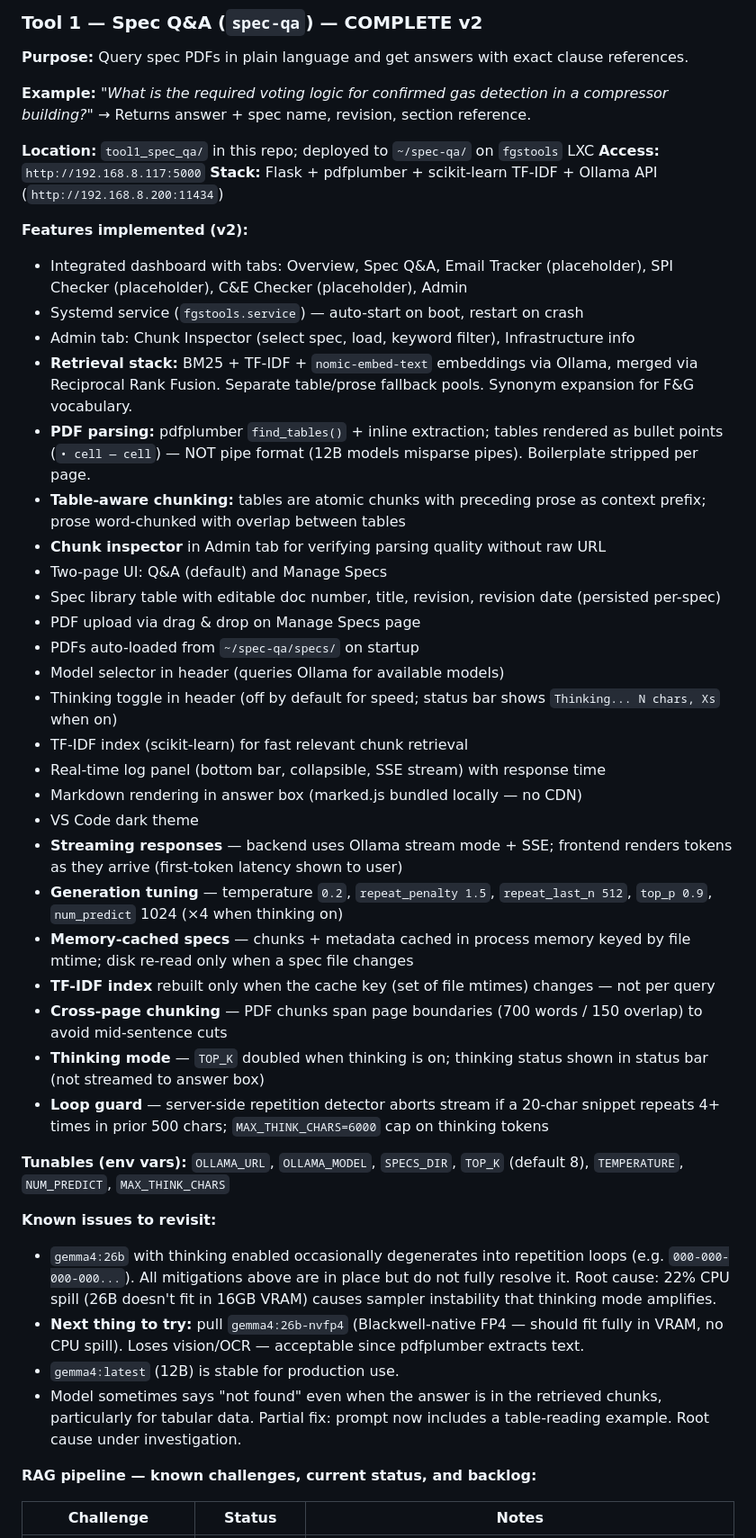
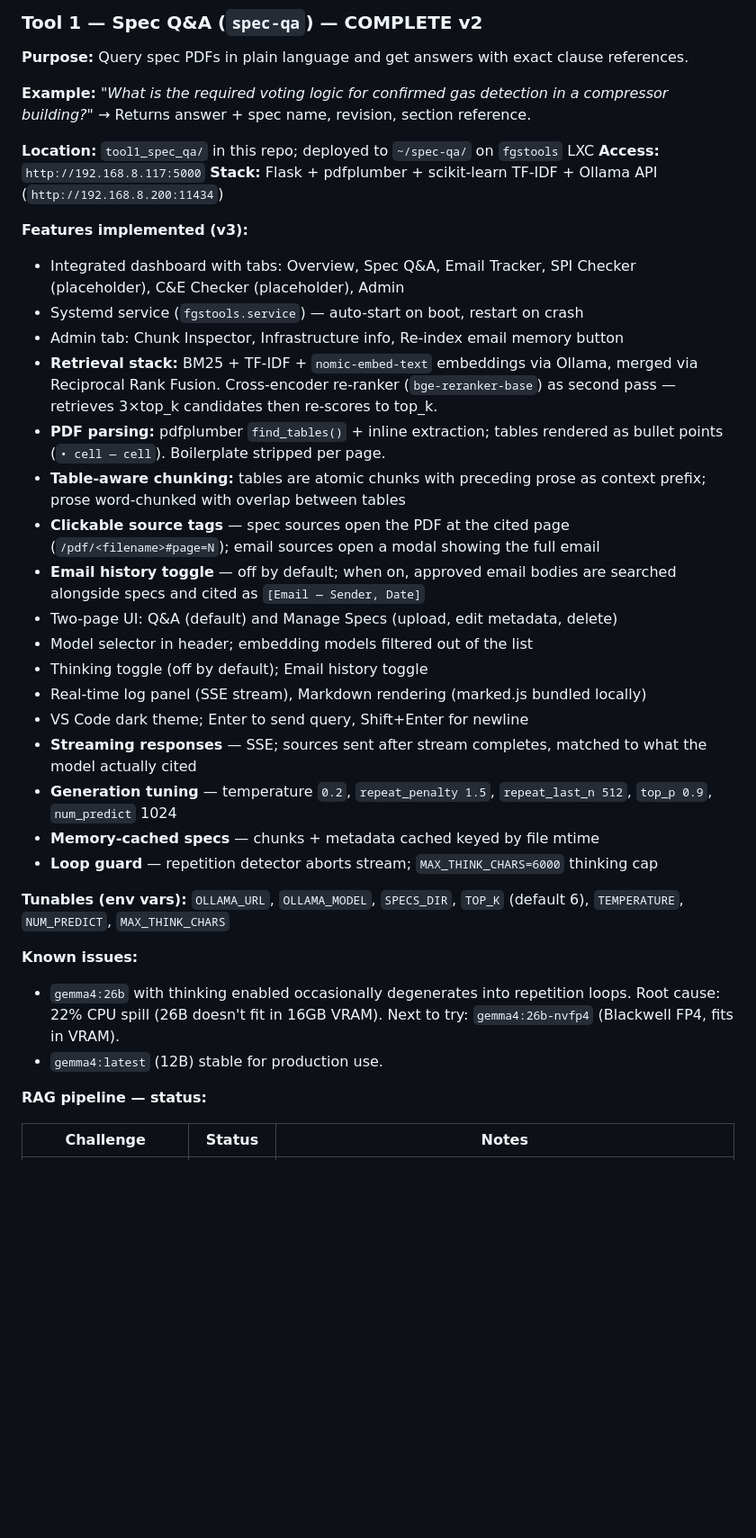
Before and after one commit to povniouk/fgstools, a Markdown page: CLAUDE.md, the part around one of its changes. Shown at 90% size. GitHub-like rendering; blank space fills up the shorter version.

```diff
--- a/CLAUDE.md
+++ b/CLAUDE.md
@@ -101,41 +101,32 @@ All tools will live under a **single Flask app** (port 5000 on `fgstools` LXC) w
 **Access:** `http://192.168.8.117:5000`
 **Stack:** Flask + pdfplumber + scikit-learn TF-IDF + Ollama API (`http://192.168.8.200:11434`)
 
-**Features implemented (v2):**
-- Integrated dashboard with tabs: Overview, Spec Q&A, Email Tracker (placeholder), SPI Checker (placeholder), C&E Checker (placeholder), Admin
+**Features implemented (v3):**
+- Integrated dashboard with tabs: Overview, Spec Q&A, Email Tracker, SPI Checker (placeholder), C&E Checker (placeholder), Admin
 - Systemd service (`fgstools.service`) — auto-start on boot, restart on crash
-- Admin tab: Chunk Inspector (select spec, load, keyword filter), Infrastructure info
-- **Retrieval stack:** BM25 + TF-IDF + `nomic-embed-text` embeddings via Ollama, merged via Reciprocal Rank Fusion. Separate table/prose fallback pools. Synonym expansion for F&G vocabulary.
-- **PDF parsing:** pdfplumber `find_tables()` + inline extraction; tables rendered as bullet points (`• cell — cell`) — NOT pipe format (12B models misparse pipes). Boilerplate stripped per page.
+- Admin tab: Chunk Inspector, Infrastructure info, Re-index email memory button
+- **Retrieval stack:** BM25 + TF-IDF + `nomic-embed-text` embeddings via Ollama, merged via Reciprocal Rank Fusion. Cross-encoder re-ranker (`bge-reranker-base`) as second pass — retrieves 3×top_k candidates then re-scores to top_k.
+- **PDF parsing:** pdfplumber `find_tables()` + inline extraction; tables rendered as bullet points (`• cell — cell`). Boilerplate stripped per page.
 - **Table-aware chunking:** tables are atomic chunks with preceding prose as context prefix; prose word-chunked with overlap between tables
-- **Chunk inspector** in Admin tab for verifying parsing quality without raw URL
-- Two-page UI: Q&A (default) and Manage Specs
-- Spec library table with editable doc number, title, revision, revision date (persisted per-spec)
-- PDF upload via drag & drop on Manage Specs page
-- PDFs auto-loaded from `~/spec-qa/specs/` on startup
-- Model selector in header (queries Ollama for available models)
-- Thinking toggle in header (off by default for speed; status bar shows `Thinking... N chars, Xs` when on)
-- TF-IDF index (scikit-learn) for fast relevant chunk retrieval
-- Real-time log panel (bottom bar, collapsible, SSE stream) with response time
-- Markdown rendering in answer box (marked.js bundled locally — no CDN)
-- VS Code dark theme
-- **Streaming responses** — backend uses Ollama stream mode + SSE; frontend renders tokens as they arrive (first-token latency shown to user)
-- **Generation tuning** — temperature `0.2`, `repeat_penalty 1.5`, `repeat_last_n 512`, `top_p 0.9`, `num_predict` 1024 (×4 when thinking on)
-- **Memory-cached specs** — chunks + metadata cached in process memory keyed by file mtime; disk re-read only when a spec file changes
-- **TF-IDF index** rebuilt only when the cache key (set of file mtimes) changes — not per query
-- **Cross-page chunking** — PDF chunks span page boundaries (700 words / 150 overlap) to avoid mid-sentence cuts
-- **Thinking mode** — `TOP_K` doubled when thinking is on; thinking status shown in status bar (not streamed to answer box)
-- **Loop guard** — server-side repetition detector aborts stream if a 20-char snippet repeats 4+ times in prior 500 chars; `MAX_THINK_CHARS=6000` cap on thinking tokens
+- **Clickable source tags** — spec sources open the PDF at the cited page (`/pdf/<filename>#page=N`); email sources open a modal showing the full email
+- **Email history toggle** — off by default; when on, approved email bodies are searched alongside specs and cited as `[Email — Sender, Date]`
+- Two-page UI: Q&A (default) and Manage Specs (upload, edit metadata, delete)
+- Model selector in header; embedding models filtered out of the list
+- Thinking toggle (off by default); Email history toggle
+- Real-time log panel (SSE stream), Markdown rendering (marked.js bundled locally)
+- VS Code dark theme; Enter to send query, Shift+Enter for newline
+- **Streaming responses** — SSE; sources sent after stream completes, matched to what the model actually cited
+- **Generation tuning** — temperature `0.2`, `repeat_penalty 1.5`, `repeat_last_n 512`, `top_p 0.9`, `num_predict` 1024
+- **Memory-cached specs** — chunks + metadata cached keyed by file mtime
+- **Loop guard** — repetition detector aborts stream; `MAX_THINK_CHARS=6000` thinking cap
 
-**Tunables (env vars):** `OLLAMA_URL`, `OLLAMA_MODEL`, `SPECS_DIR`, `TOP_K` (default 8), `TEMPERATURE`, `NUM_PREDICT`, `MAX_THINK_CHARS`
+**Tunables (env vars):** `OLLAMA_URL`, `OLLAMA_MODEL`, `SPECS_DIR`, `TOP_K` (default 6), `TEMPERATURE`, `NUM_PREDICT`, `MAX_THINK_CHARS`
 
-**Known issues to revisit:**
-- `gemma4:26b` with thinking enabled occasionally degenerates into repetition loops (e.g. `000-000-000-000...`). All mitigations above are in place but do not fully resolve it. Root cause: 22% CPU spill (26B doesn't fit in 16GB VRAM) causes sampler instability that thinking mode amplifies.
-- **Next thing to try:** pull `gemma4:26b-nvfp4` (Blackwell-native FP4 — should fit fully in VRAM, no CPU spill). Loses vision/OCR — acceptable since pdfplumber extracts text.
-- `gemma4:latest` (12B) is stable for production use.
-- Model sometimes says "not found" even when the answer is in the retrieved chunks, particularly for tabular data. Partial fix: prompt now includes a table-reading example. Root cause under investigation.
+**Known issues:**
+- `gemma4:26b` with thinking enabled occasionally degenerates into repetition loops. Root cause: 22% CPU spill (26B doesn't fit in 16GB VRAM). Next to try: `gemma4:26b-nvfp4` (Blackwell FP4, fits in VRAM).
+- `gemma4:latest` (12B) stable for production use.
 
-**RAG pipeline — known challenges, current status, and backlog:**
+**RAG pipeline — status:**
 
 | Challenge | Status | Notes |
 |-----------|--------|-------|
```
Also changed, not shown: other parts of CLAUDE.md (+23 -30 lines).
